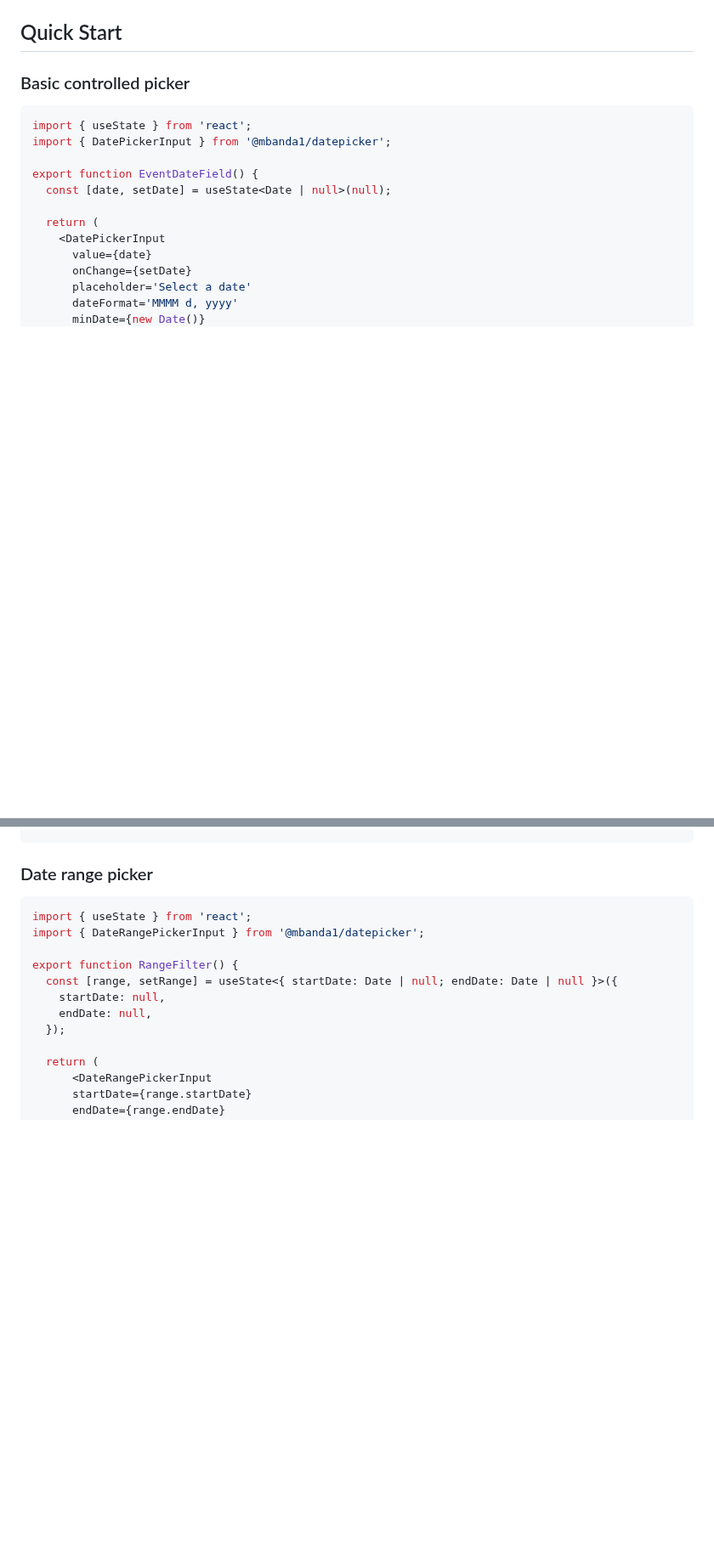
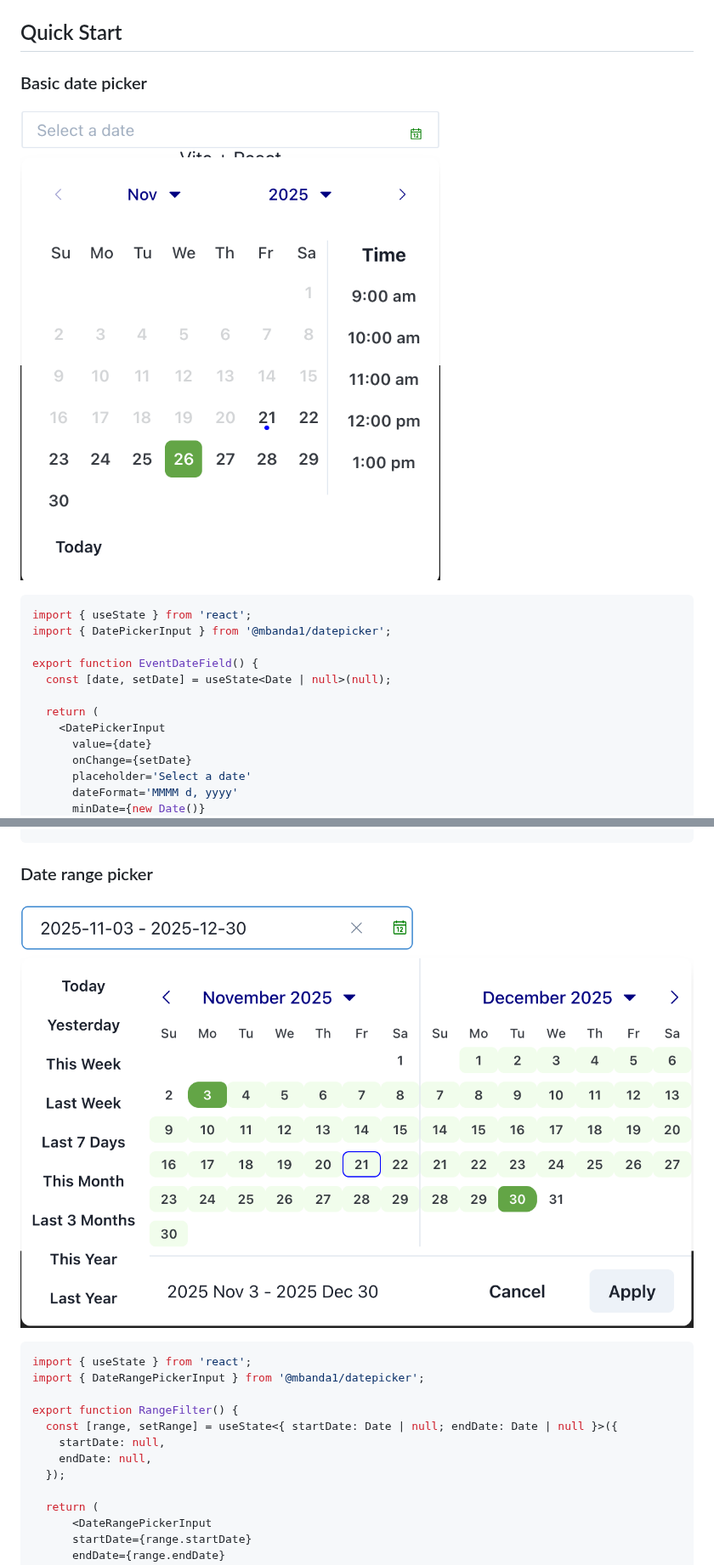
Before and after one commit to mbanda1/date-picker, a Markdown page: README.md, 2 parts joined by grey strips. Shown at 85% size. Rendered like a GitHub page; pictures changed too: src/screens/range-screen.png (added), src/screens/single-picker.png (added); blank space fills up the shorter version.

Commit message:
Update README with new date picker examples

````diff
--- a/README.md
+++ b/README.md
@@ -26,7 +26,10 @@ Peer dependencies:
 
 ## Quick Start
 
-### Basic controlled picker
+### Basic date picker
+
+![Single date picker screenshot showing date and time selection](./src/screens/single-picker.png)
+
 
 ```tsx
 import { useState } from 'react';
@@ -87,6 +90,9 @@ export function BookingForm() {
 
 ### Date range picker
 
+
+![Date range picker screenshot](./src/screens/range-screen.png)
+
 ```tsx
 import { useState } from 'react';
 import { DateRangePickerInput } from '@mbanda1/datepicker';
````
Also changed, not shown: other parts of README.md (+1 -0 lines).
